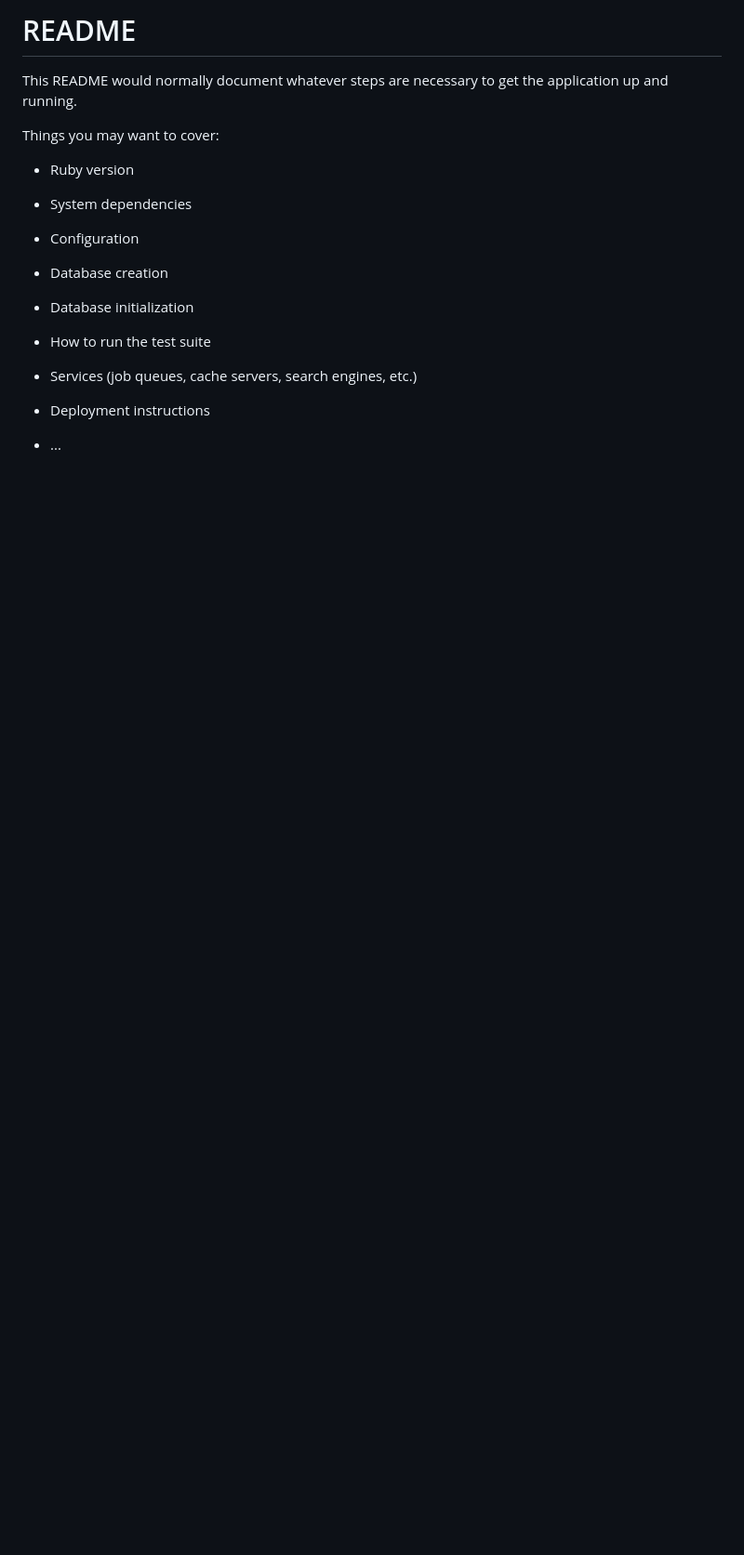
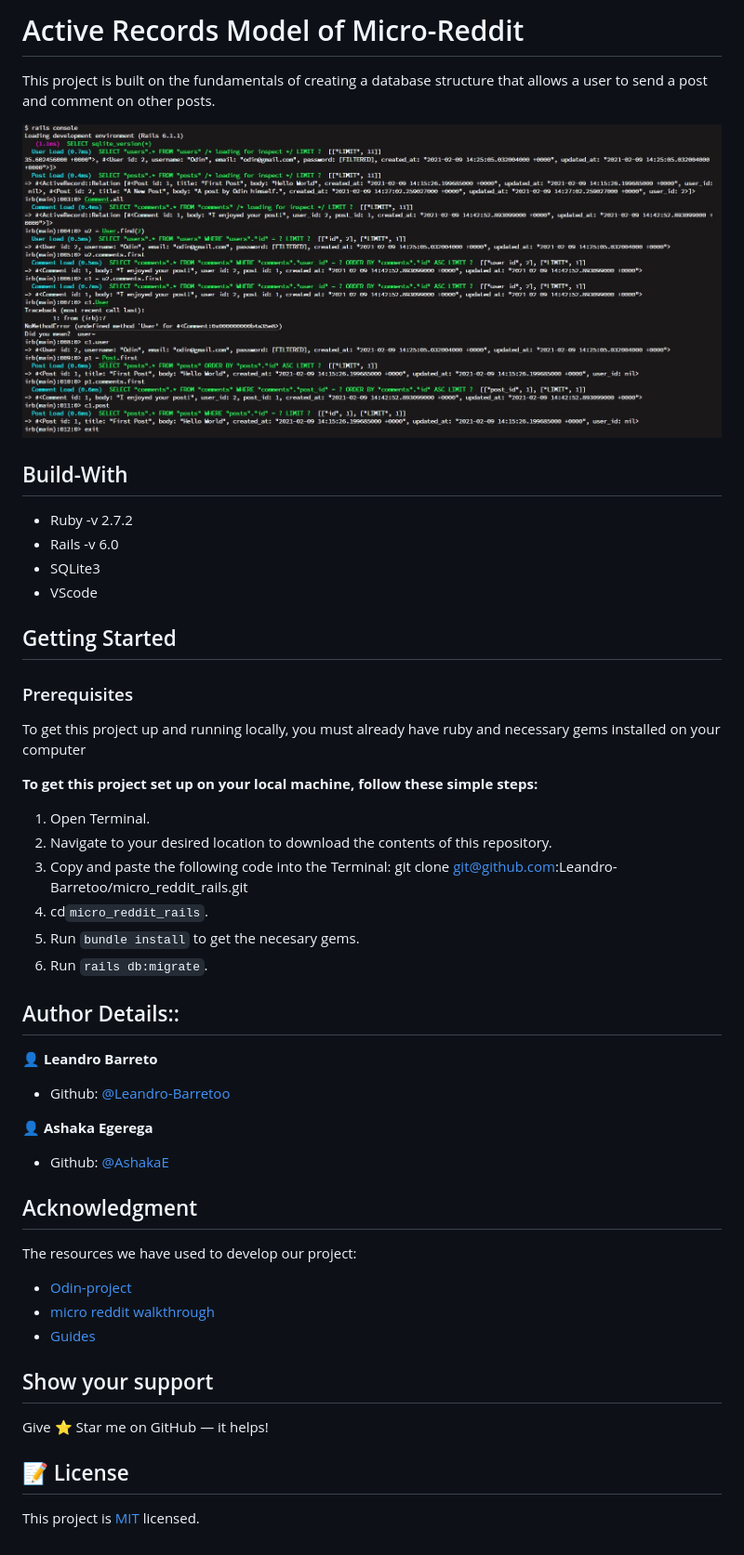
Before and after one commit to Leandro-Barretoo/micro_reddit_rails, a Markdown page: README.md, the part around the change. Shown at 93% size. Rendered like a GitHub page; pictures changed too: app/assets/images/app_screenshot.jpg (added); blank space fills up the shorter version.

````diff
--- a/README.md
+++ b/README.md
@@ -1,24 +1,54 @@
-# README
+# Active Records Model of Micro-Reddit
 
-This README would normally document whatever steps are necessary to get the
-application up and running.
+This project is built on the fundamentals of creating a database structure that allows a user to send a post and comment on other posts.
 
-Things you may want to cover:
+![screenshot](app/assets/images/app_screenshot.jpg)
 
-* Ruby version
+## Build-With
 
-* System dependencies
+- Ruby -v  2.7.2
+- Rails -v 6.0
+- SQLite3
+- VScode
 
-* Configuration
 
-* Database creation
+## Getting Started
 
-* Database initialization
+### Prerequisites
 
-* How to run the test suite
+To get this project up and running locally, you must already have ruby and necessary gems installed on your computer
 
-* Services (job queues, cache servers, search engines, etc.)
+**To get this project set up on your local machine, follow these simple steps:**
 
-* Deployment instructions
+1. Open Terminal.
+2. Navigate to your desired location to download the contents of this repository.
+3. Copy and paste the following code into the Terminal: git clone git@github.com:Leandro-Barretoo/micro_reddit_rails.git
+4. cd```micro_reddit_rails```.
+5. Run ```bundle install``` to get the necesary gems.
+6. Run `rails db:migrate`.
 
-* ...
+
+## Author Details::
+
+👤 **Leandro Barreto**
+
+- Github: [@Leandro-Barretoo](https://github.com/Leandro-Barretoo)
+
+👤 **Ashaka Egerega**
+
+- Github: [@AshakaE](https://github.com/AshakaE)
+
+## Acknowledgment
+The resources we have used to develop our project:
+
+- [Odin-project](https://www.theodinproject.com/courses/ruby-on-rails/lessons/building-with-active-record-ruby-on-rails)
+- [micro reddit walkthrough](https://jberczel.github.io/micro-reddit-walkthrough/)
+- [Guides](https://guides.rubyonrails.org/active_record_validations.html#length)
+
+## Show your support
+
+Give ⭐ Star me on GitHub — it helps!
+
+## 📝 License
+
+This project is [MIT](lic.url) licensed.
````
Also changed, not shown: 4 other files.
